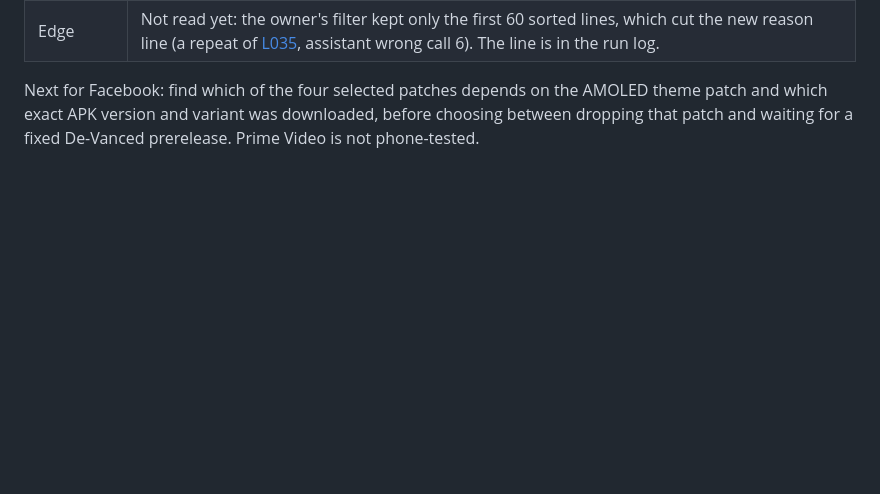
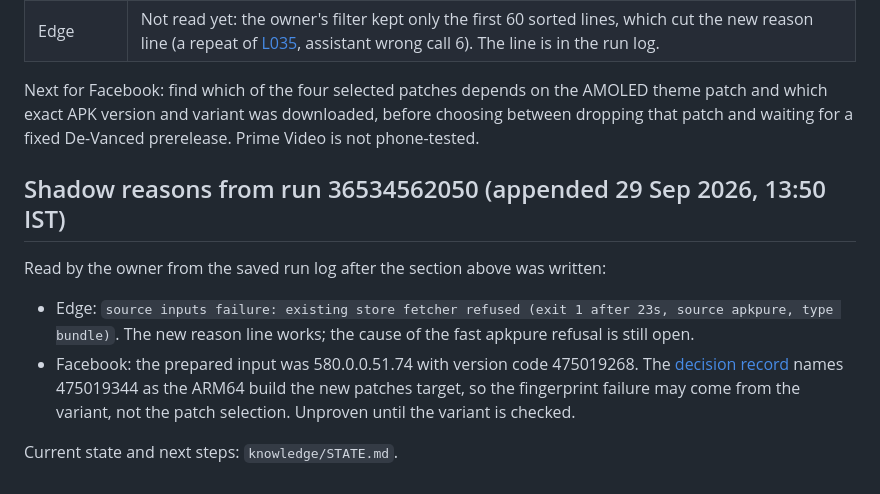
Before and after one commit to govinda-rajulu/patch-factory, a Markdown page: docs/review/SESSION-2026-09-29.md, the part around the change. Rendered like a GitHub page; blank space fills up the shorter version.

```diff
--- a/docs/review/SESSION-2026-09-29.md
+++ b/docs/review/SESSION-2026-09-29.md
@@ -66,3 +66,16 @@ All 14 shadow resolutions finished; the run concluded failure because one build
 Next for Facebook: find which of the four selected patches depends on the AMOLED theme patch
 and which exact APK version and variant was downloaded, before choosing between dropping that
 patch and waiting for a fixed De-Vanced prerelease. Prime Video is not phone-tested.
+
+## Shadow reasons from run 36534562050 (appended 29 Sep 2026, 13:50 IST)
+
+Read by the owner from the saved run log after the section above was written:
+
+- Edge: `source inputs failure: existing store fetcher refused (exit 1 after 23s, source apkpure, type bundle)`.
+  The new reason line works; the cause of the fast apkpure refusal is still open.
+- Facebook: the prepared input was 580.0.0.51.74 with version code 475019268. The
+  [decision record](FACEBOOK-580-2026-09-29.md) names 475019344 as the ARM64 build the new
+  patches target, so the fingerprint failure may come from the variant, not the patch
+  selection. Unproven until the variant is checked.
+
+Current state and next steps: `knowledge/STATE.md`.
```
Also changed, not shown: knowledge/STATE.md (+23 -1 lines).
